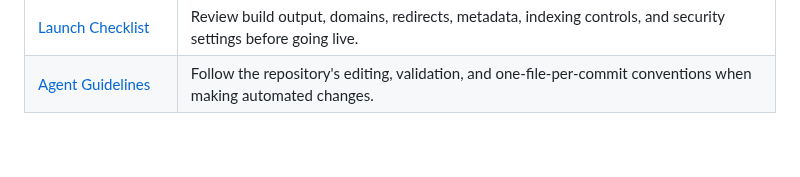
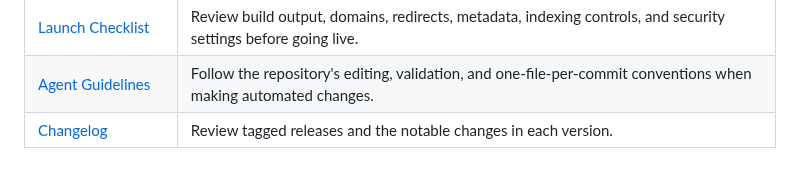
Before and after one commit to littlebizzy/static-site-boilerplate, a Markdown page: readme.md, the part around the change. GitHub-like rendering.

Commit message:
Link changelog from README documentation table

```diff
--- a/readme.md
+++ b/readme.md
@@ -41,3 +41,4 @@ Use these guides to organize content and templates, build and deploy with Cloudf
 | [Analytics](docs/analytics.md) | Add optional Cloudflare Web Analytics and understand how browser measurements differ from Worker request metrics. |
 | [Launch Checklist](docs/launch-checklist.md) | Review build output, domains, redirects, metadata, indexing controls, and security settings before going live. |
 | [Agent Guidelines](agents.md) | Follow the repository's editing, validation, and one-file-per-commit conventions when making automated changes. |
+| [Changelog](changelog.md) | Review tagged releases and the notable changes in each version. |
```
